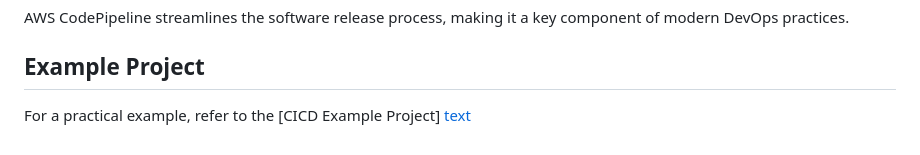
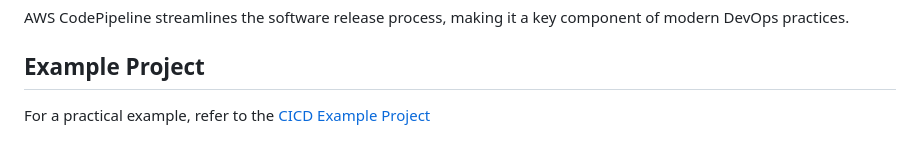
Before and after one commit to AkshaySiv/aws-devops-essentials, a Markdown page: AWS_CICD/README.md, the part around the change. Rendered like a GitHub page.

```diff
--- a/AWS_CICD/README.md
+++ b/AWS_CICD/README.md
@@ -110,4 +110,4 @@ AWS CodePipeline streamlines the software release process, making it a key compo
 
 ## Example Project
 
-For a practical example, refer to the [CICD Example Project] [text](example-project/aws_pipeline.md)
+For a practical example, refer to the [CICD Example Project](example-project/aws_pipeline.md)
```
